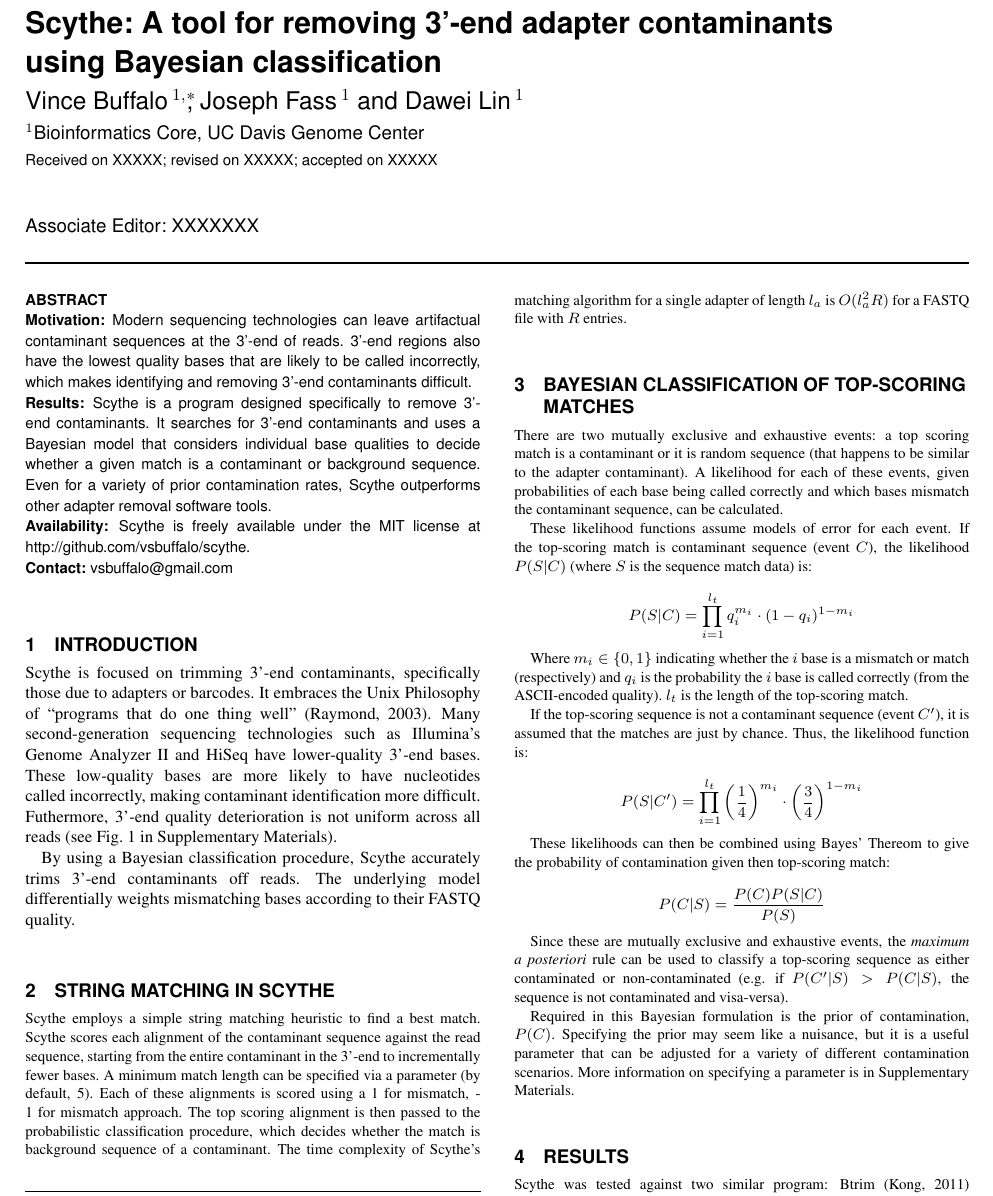
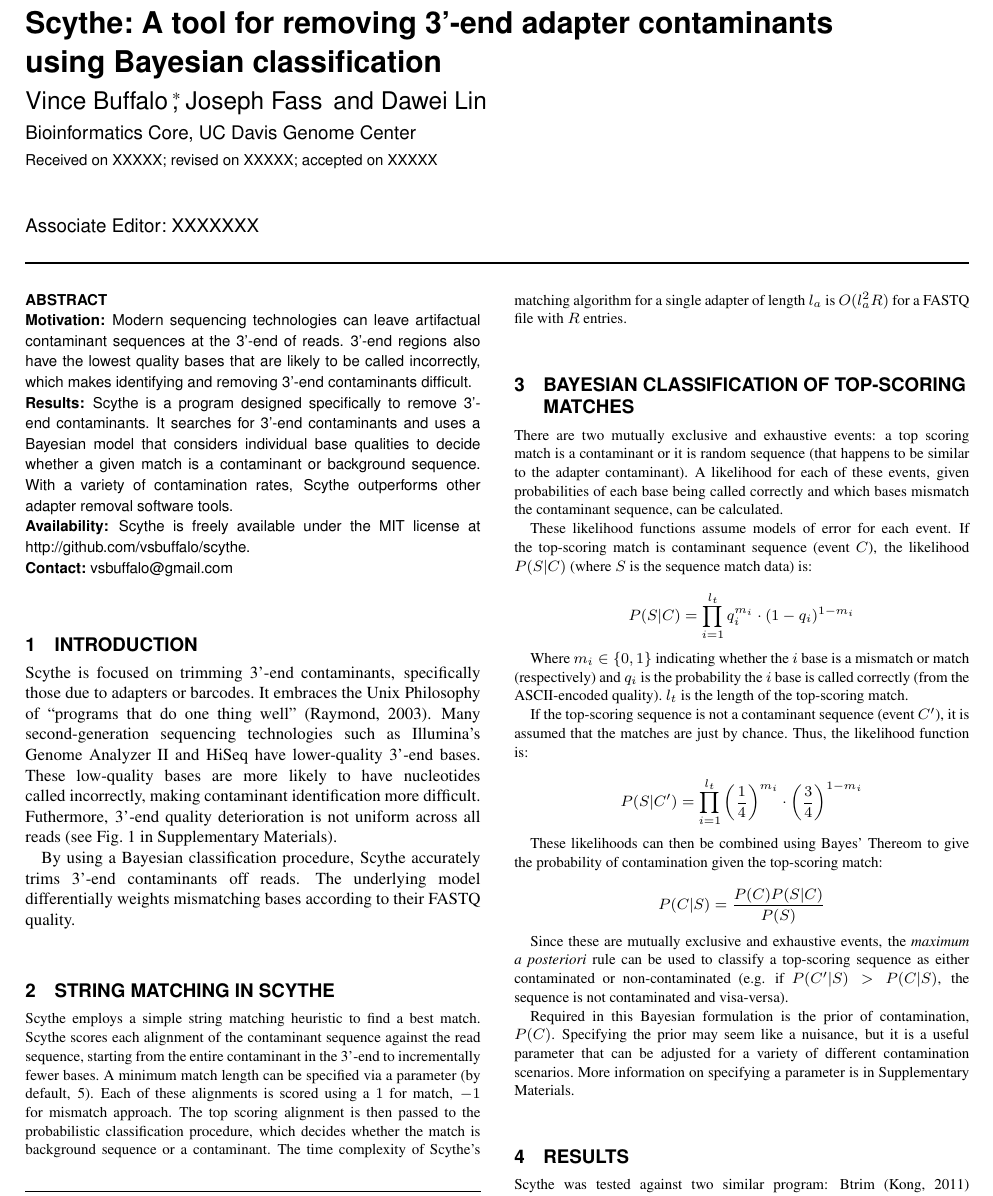
Before and after one commit to vsbuffalo/scythe, a LaTeX paper (paper/scythe-paper.tex): part of page 1 of 3, cut so that both start at the same text. Compiled offline with pdfLaTeX.

Commit message:
fixed some minor errors in paper

```diff
--- a/paper/scythe-paper.tex
+++ b/paper/scythe-paper.tex
@@ -6,8 +6,8 @@
 \firstpage{1}
 
 \title[Scythe]{Scythe: A tool for removing 3'-end adapter contaminants using Bayesian classification}
-\author[Buffalo \textit{et~al}]{Vince Buffalo\,$^{1,}\footnote{to whom correspondence should be addressed}$, Joseph Fass\,$^{1}$ and Dawei Lin\,$^1$}
-\address{$^{1}$Bioinformatics Core, UC Davis Genome Center}
+\author[Buffalo \textit{et~al}]{Vince Buffalo\,\footnote{to whom correspondence should be addressed}, Joseph Fass\, and Dawei Lin}
+\address{Bioinformatics Core, UC Davis Genome Center}
 
 \history{Received on XXXXX; revised on XXXXX; accepted on XXXXX}
 
@@ -27,9 +27,9 @@ identifying and removing 3'-end contaminants difficult.
 Scythe is a program designed specifically to remove 3'-end
 contaminants. It searches for 3'-end contaminants and uses a Bayesian
 model that considers individual base qualities to decide whether a
-given match is a contaminant or background sequence. Even for a
-variety of prior contamination rates, Scythe outperforms other adapter
-removal software tools.
+given match is a contaminant or background sequence. With a variety of
+contamination rates, Scythe outperforms other adapter removal software
+tools.
 
 \section{Availability:}
 Scythe is freely available under the MIT license at
@@ -79,9 +79,9 @@ match. Scythe scores each alignment of the contaminant sequence
 against the read sequence, starting from the entire contaminant in the
 3'-end to incrementally fewer bases. A minimum match length can be
 specified via a parameter (by default, 5). Each of these alignments is
-scored using a 1 for mismatch, -1 for mismatch approach. The top
+scored using a $1$ for match, $-1$ for mismatch approach. The top
 scoring alignment is then passed to the probabilistic classification
-procedure, which decides whether the match is background sequence of a
+procedure, which decides whether the match is background sequence or a
 contaminant. The time complexity of Scythe's matching algorithm for a
 single adapter of length $l_a$ is $O(l_a^2 R)$ for a FASTQ file with
 $R$ entries.
@@ -113,7 +113,7 @@ likelihood function is:
 $$ P(S | C') = \prod_{i=1}^{l_t} \left(\frac{1}{4}\right)^{m_i} \cdot \left(\frac{3}{4}\right)^{1 - m_i} $$
 
 These likelihoods can then be combined using Bayes' Thereom to give
-the probability of contamination given then top-scoring match:
+the probability of contamination given the top-scoring match:
 
 $$ P(C|S) = \frac{P(C) P(S|C)}{P(S)} $$
 
```
Also changed, not shown: paper/graphics/roc-and-incorrect-trimmed.eps, paper/scythe-paper.tex (12 more changed lines), 1 other file.
